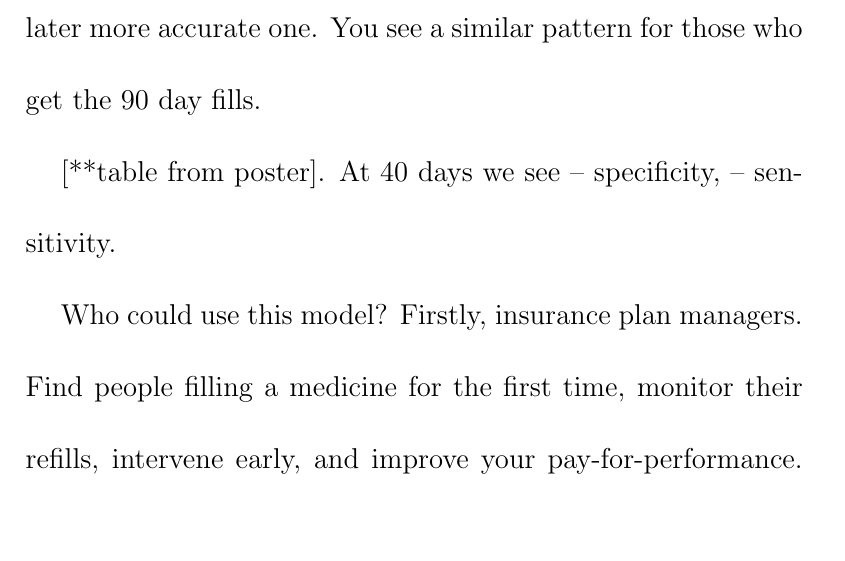
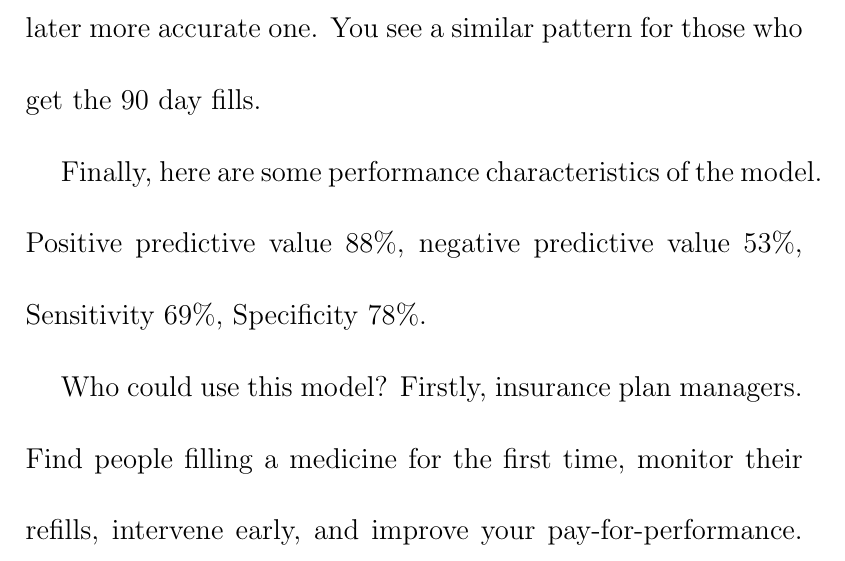
Before and after one commit to zimolzak/ThesisPres, a LaTeX document (transcript.tex): part of page 11 of 13, cut so that both start at the same text, the shorter picture padded with empty space. Compiled offline with pdfLaTeX.

Commit message:
Performance char

```diff
--- a/transcript.tex
+++ b/transcript.tex
@@ -181,8 +181,9 @@ There is a trade-off between an early, less accurate prediction; and a
 later more accurate one. You see a similar pattern for those who get
 the 90 day fills.
 
-[**table from poster]. At 40 days we see -- specificity, --
-sensitivity.
+Finally, here are some performance characteristics of the model.
+Positive predictive value 88\%, negative predictive value 53\%,
+Sensitivity 69\%, Specificity 78\%.
 
 Who could use this model? Firstly, insurance plan managers. Find
 people filling a medicine for the first time, monitor their refills,
```
